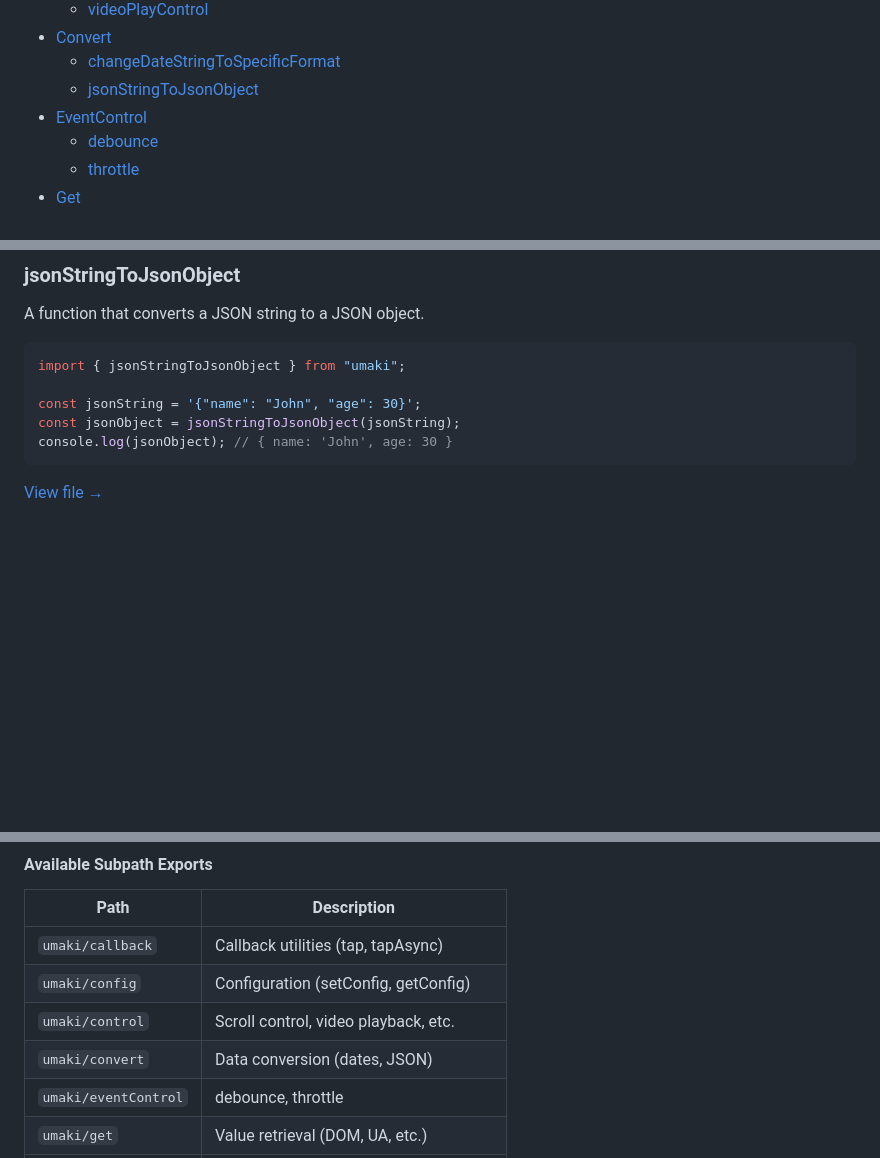
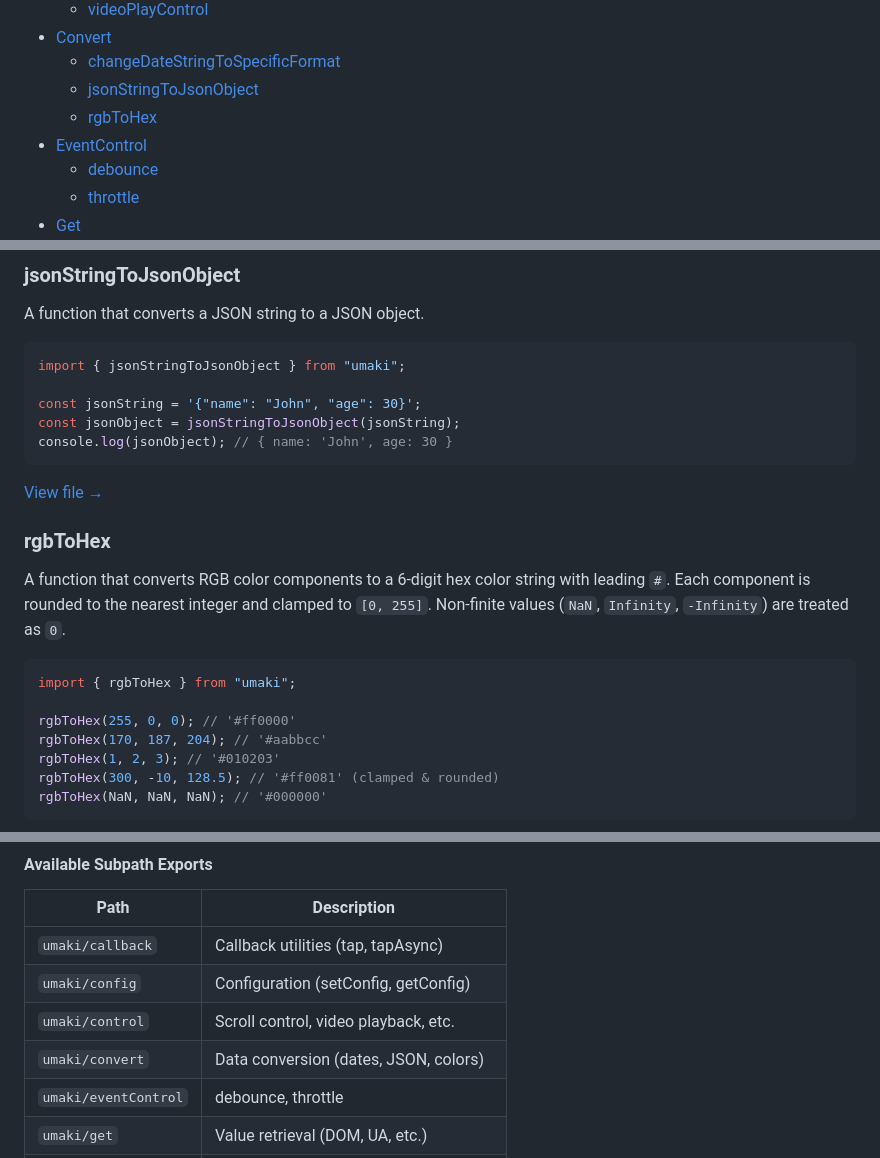
Before and after one commit to TsubasaHiga/umaki, a Markdown page: README.md, 3 parts joined by grey strips. Rendered like a GitHub page; blank space fills up the shorter version.

Commit message:
docs: 📝 rgbToHexをREADMEに追加 (#164)
- 目次にrgbToHexエントリを追加
- 使用例とソースリンクを記載
- サブパス表のconvert説明にcolorsを追記

🤖 Generated with [Claude Code](https://claude.com/claude-code)

Co-Authored-By: Claude <noreply@anthropic.com>

````diff
--- a/README.md
+++ b/README.md
@@ -88,6 +88,7 @@ console.log(breakpoint); // e.g. 768 (default) or custom value if set
 - [Convert](#convert)
   - [changeDateStringToSpecificFormat](#changedatestringtospecificformat)
   - [jsonStringToJsonObject](#jsonstringtojsonobject)
+  - [rgbToHex](#rgbtohex)
 - [EventControl](#eventcontrol)
   - [debounce](#debounce)
   - [throttle](#throttle)
@@ -345,3 +346,18 @@ console.log(jsonObject); // { name: 'John', age: 30 }
 ```
 
 [View file →](src/libs/convert/json-string-to-json-object.ts)
+
+### rgbToHex
+
+A function that converts RGB color components to a 6-digit hex color string with leading `#`. Each component is rounded to the nearest integer and clamped to `[0, 255]`. Non-finite values (`NaN`, `Infinity`, `-Infinity`) are treated as `0`.
+
+```ts
+import { rgbToHex } from "umaki";
+
+rgbToHex(255, 0, 0); // '#ff0000'
+rgbToHex(170, 187, 204); // '#aabbcc'
+rgbToHex(1, 2, 3); // '#010203'
+rgbToHex(300, -10, 128.5); // '#ff0081' (clamped & rounded)
+rgbToHex(NaN, NaN, NaN); // '#000000'
+```
+
@@ -1288,7 +1305,7 @@ import { getUaData, sanitizeHtml } from "umaki";
 | `umaki/callback` | Callback utilities (tap, tapAsync) |
 | `umaki/config` | Configuration (setConfig, getConfig) |
 | `umaki/control` | Scroll control, video playback, etc. |
-| `umaki/convert` | Data conversion (dates, JSON) |
+| `umaki/convert` | Data conversion (dates, JSON, colors) |
 | `umaki/eventControl` | debounce, throttle |
 | `umaki/get` | Value retrieval (DOM, UA, etc.) |
 | `umaki/is` | Boolean checks (device detection, etc.) |
````
Also changed, not shown: other parts of README.md (+1 -0 lines).
